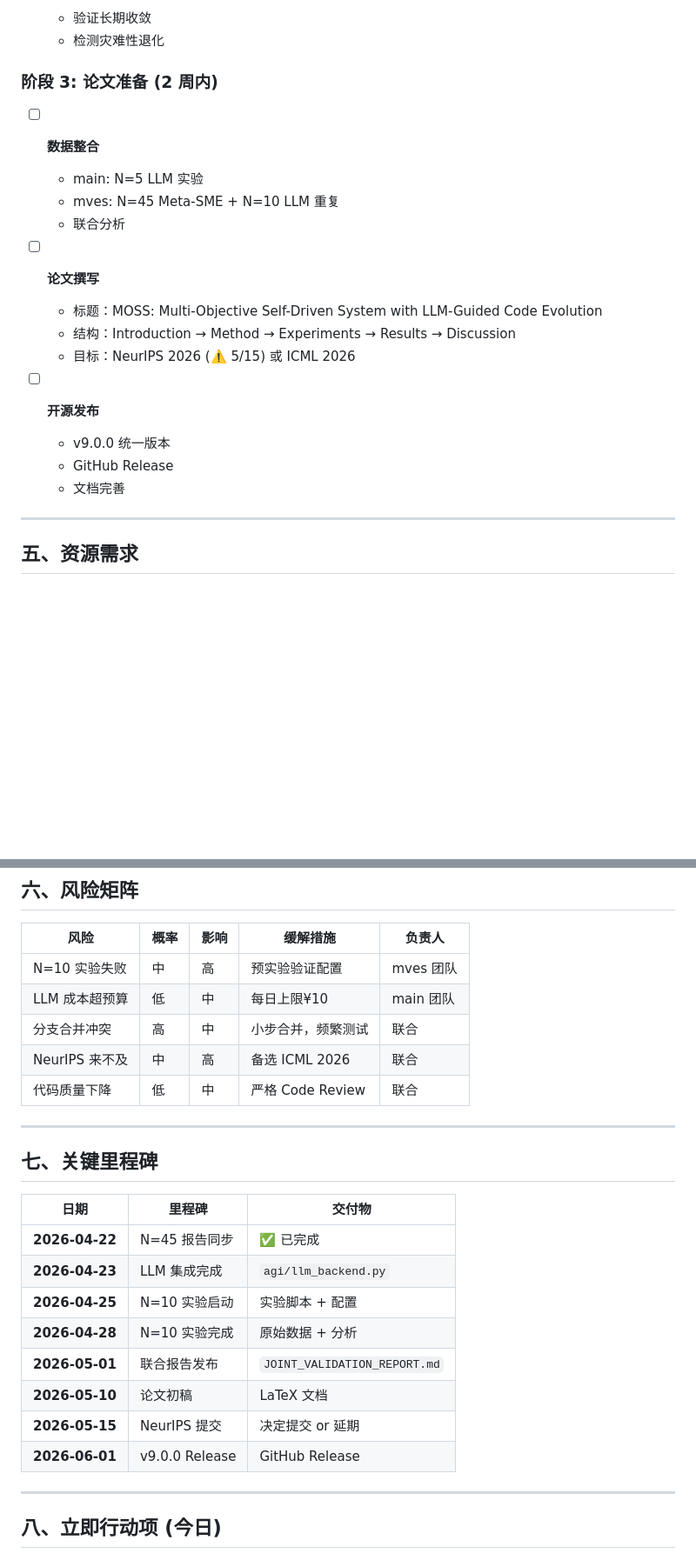
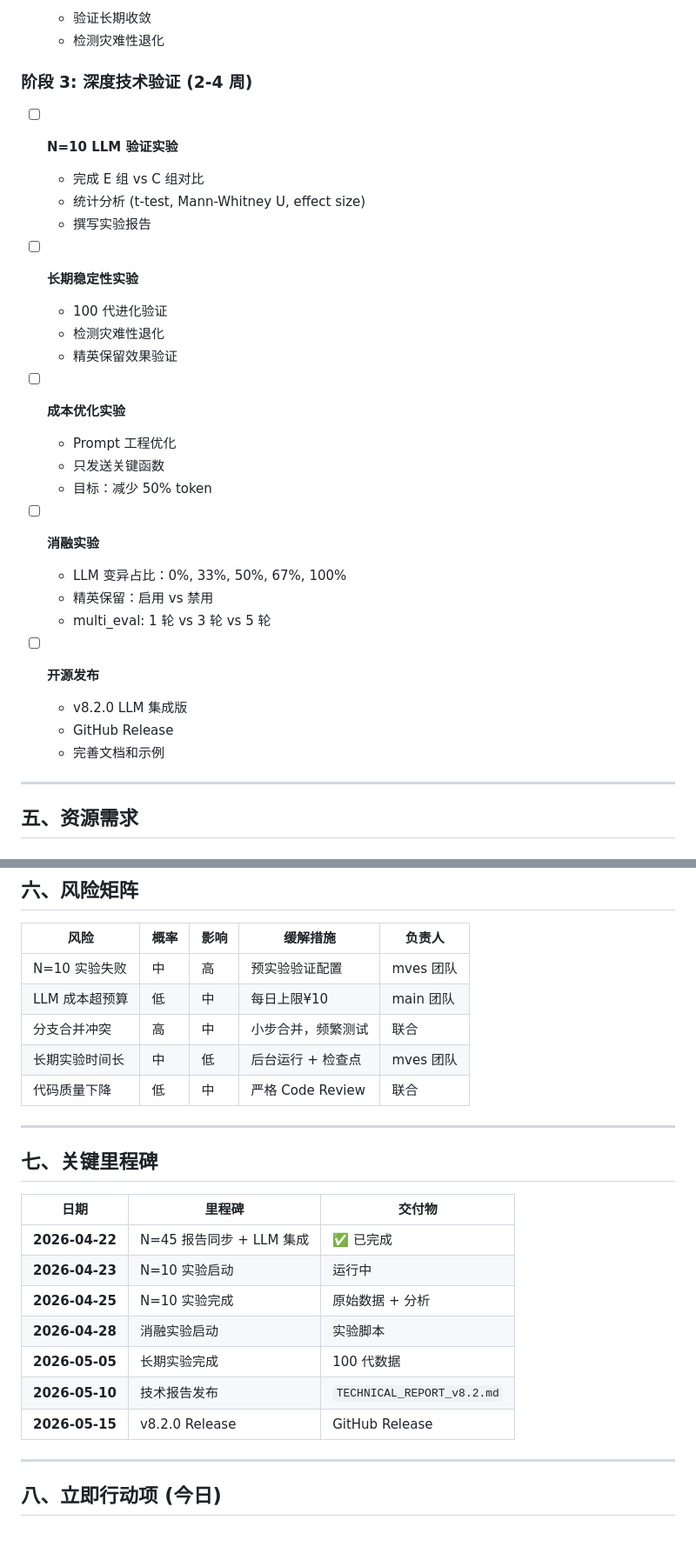
Before and after one commit to luokaishi/moss, a Markdown page: MOSS_GLOBAL_COORDINATION_PLAN.md, 2 parts joined by grey strips. Shown at 87% size. Rendered like a GitHub page; blank space fills up the shorter version.

```diff
--- a/MOSS_GLOBAL_COORDINATION_PLAN.md
+++ b/MOSS_GLOBAL_COORDINATION_PLAN.md
@@ -116,22 +116,32 @@ main (LLM 引导) + mves (统计严谨) = 最佳组合
   - 验证长期收敛
   - 检测灾难性退化
 
-### 阶段 3: 论文准备 (2 周内)
+### 阶段 3: 深度技术验证 (2-4 周)
 
-- [ ] **数据整合**
-  - main: N=5 LLM 实验
-  - mves: N=45 Meta-SME + N=10 LLM 重复
-  - 联合分析
+- [ ] **N=10 LLM 验证实验**
+  - 完成 E 组 vs C 组对比
+  - 统计分析 (t-test, Mann-Whitney U, effect size)
+  - 撰写实验报告
 
-- [ ] **论文撰写**
-  - 标题：MOSS: Multi-Objective Self-Driven System with LLM-Guided Code Evolution
-  - 结构：Introduction → Method → Experiments → Results → Discussion
-  - 目标：NeurIPS 2026 (⚠️ 5/15) 或 ICML 2026
+- [ ] **长期稳定性实验**
+  - 100 代进化验证
+  - 检测灾难性退化
+  - 精英保留效果验证
+
+- [ ] **成本优化实验**
+  - Prompt 工程优化
+  - 只发送关键函数
+  - 目标：减少 50% token
+
+- [ ] **消融实验**
+  - LLM 变异占比：0%, 33%, 50%, 67%, 100%
+  - 精英保留：启用 vs 禁用
+  - multi_eval: 1 轮 vs 3 轮 vs 5 轮
 
 - [ ] **开源发布**
-  - v9.0.0 统一版本
+  - v8.2.0 LLM 集成版
   - GitHub Release
-  - 文档完善
+  - 完善文档和示例
 
 ---
 
@@ -164,7 +174,7 @@ main (LLM 引导) + mves (统计严谨) = 最佳组合
 | N=10 实验失败 | 中 | 高 | 预实验验证配置 | mves 团队 |
 | LLM 成本超预算 | 低 | 中 | 每日上限¥10 | main 团队 |
 | 分支合并冲突 | 高 | 中 | 小步合并，频繁测试 | 联合 |
-| NeurIPS 来不及 | 中 | 高 | 备选 ICML 2026 | 联合 |
+| 长期实验时间长 | 中 | 低 | 后台运行 + 检查点 | mves 团队 |
 | 代码质量下降 | 低 | 中 | 严格 Code Review | 联合 |
 
 ---
@@ -173,14 +183,13 @@ main (LLM 引导) + mves (统计严谨) = 最佳组合
 
 | 日期 | 里程碑 | 交付物 |
 |------|--------|--------|
-| **2026-04-22** | N=45 报告同步 | ✅ 已完成 |
-| **2026-04-23** | LLM 集成完成 | `agi/llm_backend.py` |
-| **2026-04-25** | N=10 实验启动 | 实验脚本 + 配置 |
-| **2026-04-28** | N=10 实验完成 | 原始数据 + 分析 |
-| **2026-05-01** | 联合报告发布 | `JOINT_VALIDATION_REPORT.md` |
-| **2026-05-10** | 论文初稿 | LaTeX 文档 |
-| **2026-05-15** | NeurIPS 提交 | 决定提交 or 延期 |
-| **2026-06-01** | v9.0.0 Release | GitHub Release |
+| **2026-04-22** | N=45 报告同步 + LLM 集成 | ✅ 已完成 |
+| **2026-04-23** | N=10 实验启动 | 运行中 |
+| **2026-04-25** | N=10 实验完成 | 原始数据 + 分析 |
+| **2026-04-28** | 消融实验启动 | 实验脚本 |
+| **2026-05-05** | 长期实验完成 | 100 代数据 |
+| **2026-05-10** | 技术报告发布 | `TECHNICAL_REPORT_v8.2.md` |
+| **2026-05-15** | v8.2.0 Release | GitHub Release |
 
 ---
 
```
Also changed, not shown: TECHNICAL_ROADMAP_2026Q2.md (added, +236 -0 lines).
